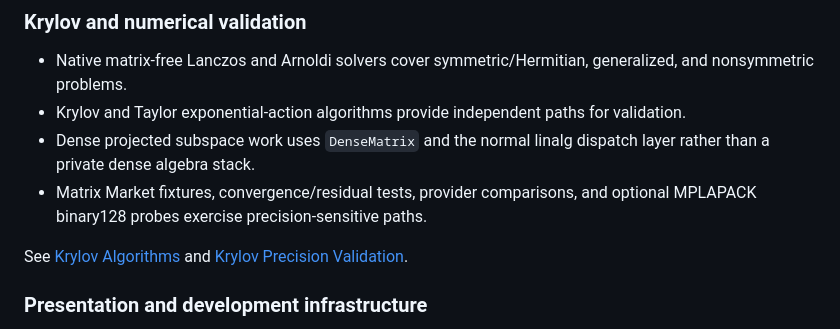
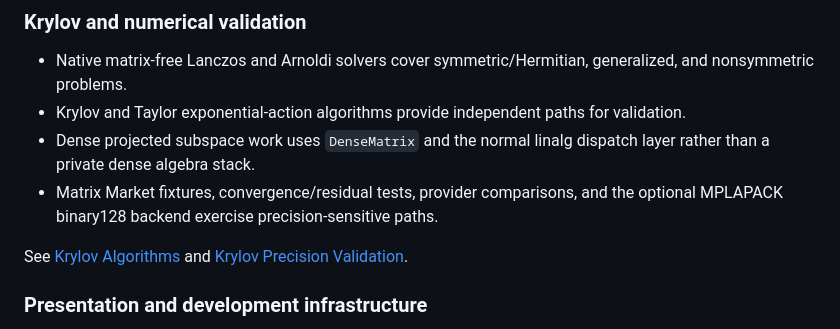
Before and after one commit to ianmccul/uni20, a Markdown page: docs/roadmap.md, the part around the change. Rendered like a GitHub page.

Commit message:
Describe MPLAPACK as a binary128 backend

```diff
--- a/docs/roadmap.md
+++ b/docs/roadmap.md
@@ -144,7 +144,7 @@ See [CUDA Runtime Foundation](backends/cuda/runtime.md),
 - Dense projected subspace work uses `DenseMatrix` and the normal linalg
   dispatch layer rather than a private dense algebra stack.
 - Matrix Market fixtures, convergence/residual tests, provider comparisons,
-  and optional MPLAPACK binary128 probes exercise precision-sensitive paths.
+  and the optional MPLAPACK binary128 backend exercise precision-sensitive paths.
 
 See [Krylov Algorithms](krylov/algorithms.md) and
 [Krylov Precision Validation](krylov/precision_validation.md).
```
